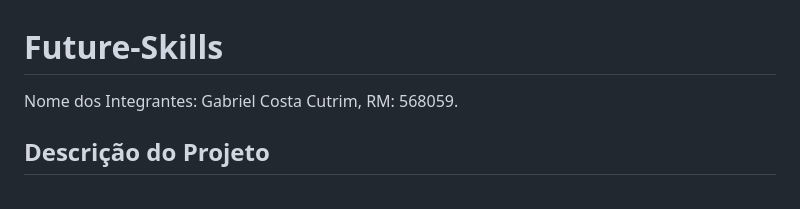
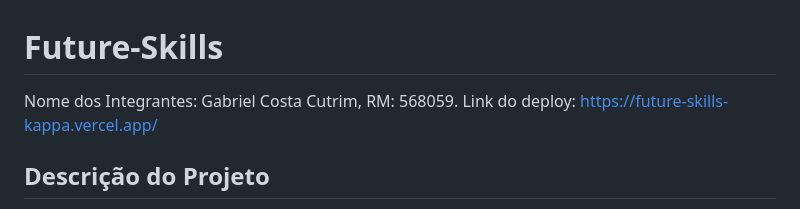
Before and after one commit to gabrielcutrim3007-crypto/Future-Skills, a Markdown page: README.md, the part around the change. Drawn GitHub-style.

Commit message:
Add deployment link to README
Added deployment link to the README file.

```diff
--- a/README.md
+++ b/README.md
@@ -1,6 +1,7 @@
 # Future-Skills
 
 Nome dos Integrantes: Gabriel Costa Cutrim, RM: 568059.
+Link do deploy: https://future-skills-kappa.vercel.app/
 
 ## Descrição do Projeto
 Este projeto é um formulário web interativo desenvolvido para o desafio da disciplina de Web Development.
```
